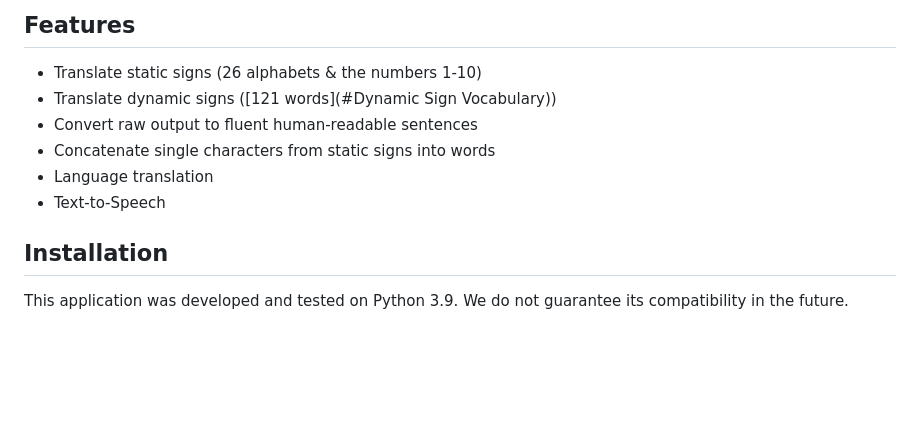
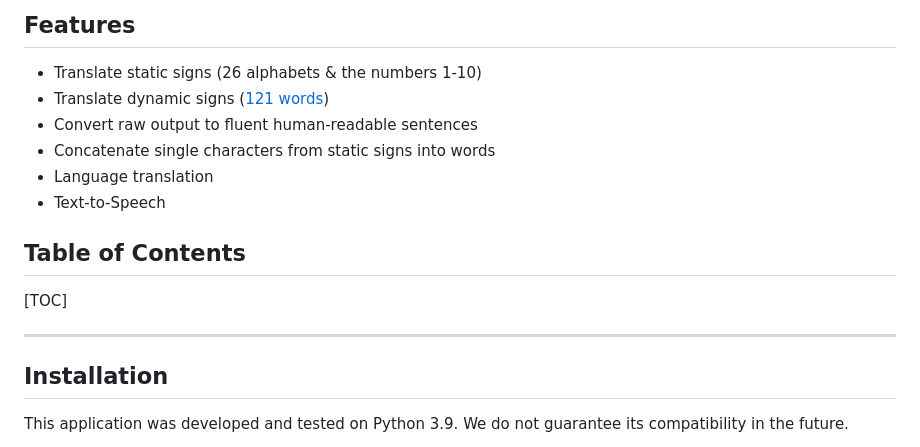
Before and after one commit to AlpacaMoon/sign-language-recognition, a Markdown page: README.md, the part around the change. GitHub-like rendering; blank space fills up the shorter version.

```diff
--- a/README.md
+++ b/README.md
@@ -5,11 +5,18 @@ This application makes no outbound calls for any record keeping or tracking.
 
 ## Features
 - Translate static signs (26 alphabets & the numbers 1-10)
-- Translate dynamic signs ([121 words](#Dynamic Sign Vocabulary))
+- Translate dynamic signs ([121 words](#dynamic-sign-vocabulary))
 - Convert raw output to fluent human-readable sentences
 - Concatenate single characters from static signs into words
 - Language translation
 - Text-to-Speech
+
+
+## Table of Contents
+
+[TOC]
+
+------------
 
 
 ## Installation
```
